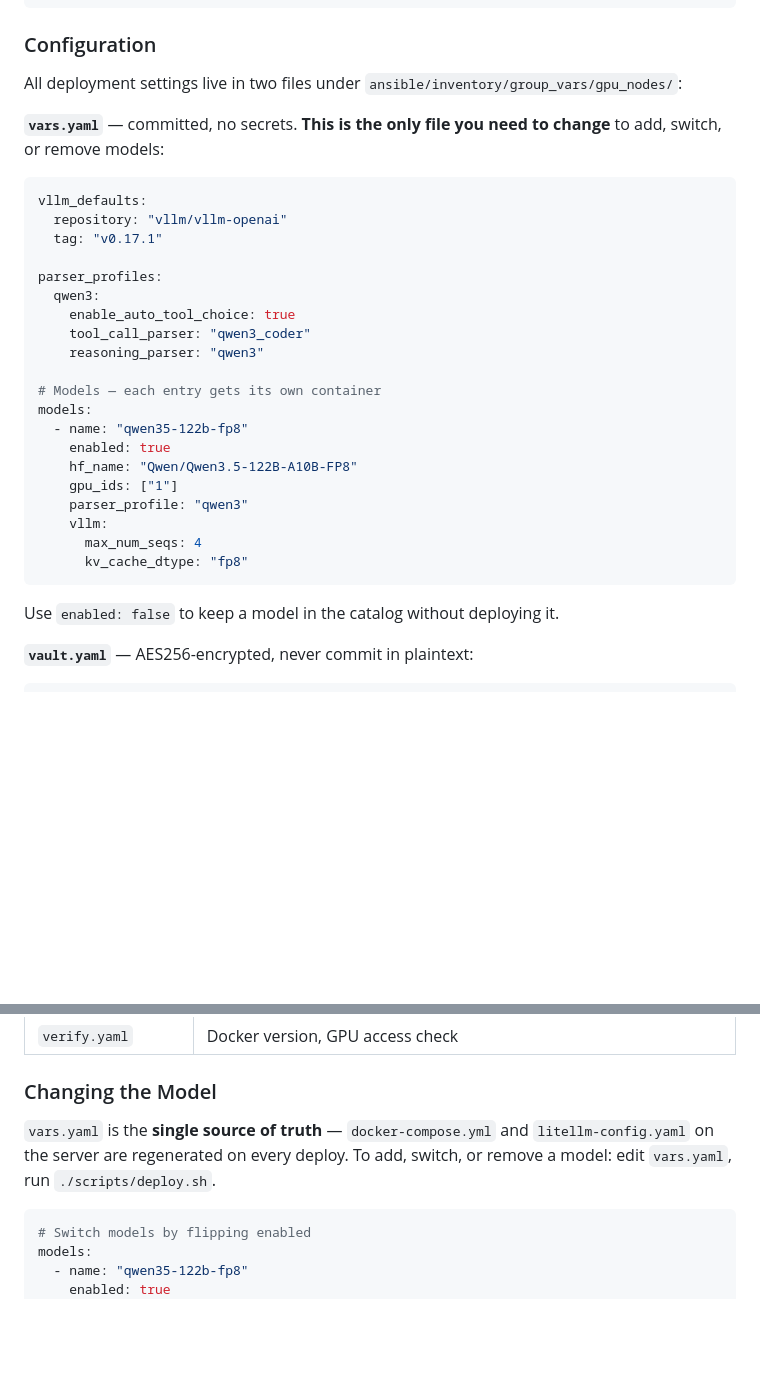
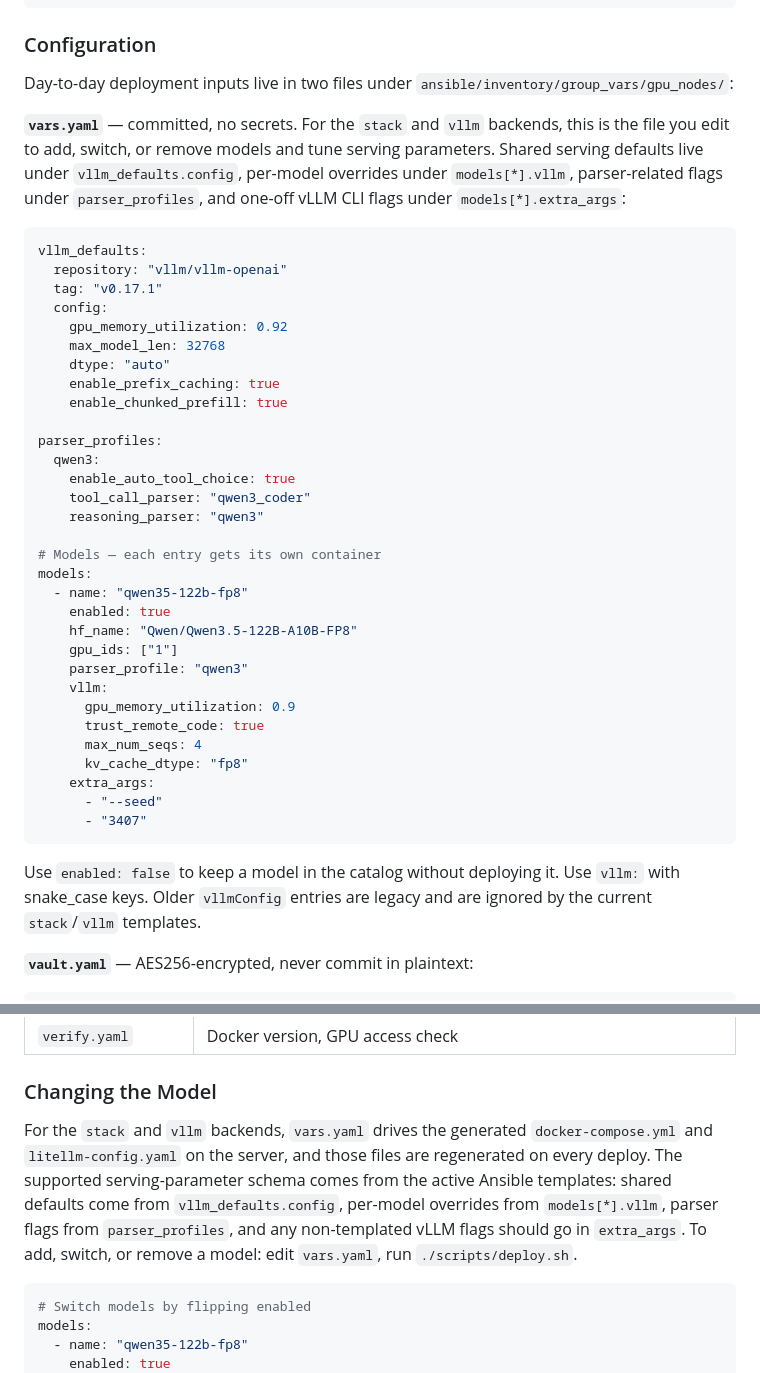
Before and after one commit to soofi-project/soofi-inference-server, a Markdown page: README.md, 2 parts joined by grey strips. GitHub-like rendering; blank space fills up the shorter version.

Commit message:
Enhance README.md to clarify deployment configuration for `vars.yaml`. Updated descriptions for model settings, including shared defaults and per-model overrides, and added details on new vLLM parameters for improved deployment guidance.

````diff
--- a/README.md
+++ b/README.md
@@ -115,13 +115,19 @@ chmod 600 ~/.ssh/id_ed25519
 
 ### Configuration
 
-All deployment settings live in two files under `ansible/inventory/group_vars/gpu_nodes/`:
+Day-to-day deployment inputs live in two files under `ansible/inventory/group_vars/gpu_nodes/`:
 
-**`vars.yaml`** — committed, no secrets. **This is the only file you need to change** to add, switch, or remove models:
+**`vars.yaml`** — committed, no secrets. For the `stack` and `vllm` backends, this is the file you edit to add, switch, or remove models and tune serving parameters. Shared serving defaults live under `vllm_defaults.config`, per-model overrides under `models[*].vllm`, parser-related flags under `parser_profiles`, and one-off vLLM CLI flags under `models[*].extra_args`:
 ```yaml
 vllm_defaults:
   repository: "vllm/vllm-openai"
   tag: "v0.17.1"
+  config:
+    gpu_memory_utilization: 0.92
+    max_model_len: 32768
+    dtype: "auto"
+    enable_prefix_caching: true
+    enable_chunked_prefill: true
 
 parser_profiles:
   qwen3:
@@ -137,11 +143,17 @@ models:
     gpu_ids: ["1"]
     parser_profile: "qwen3"
     vllm:
+      gpu_memory_utilization: 0.9
+      trust_remote_code: true
       max_num_seqs: 4
       kv_cache_dtype: "fp8"
+    extra_args:
+      - "--seed"
+      - "3407"
 ```
 
 Use `enabled: false` to keep a model in the catalog without deploying it.
+Use `vllm:` with snake_case keys. Older `vllmConfig` entries are legacy and are ignored by the current `stack`/`vllm` templates.
 
 **`vault.yaml`** — AES256-encrypted, never commit in plaintext:
 ```
@@ -217,7 +229,7 @@ The `hf_token` in the vault is a real HuggingFace API token:
 
 ### Changing the Model
 
-`vars.yaml` is the **single source of truth** — `docker-compose.yml` and `litellm-config.yaml` on the server are regenerated on every deploy. To add, switch, or remove a model: edit `vars.yaml`, run `./scripts/deploy.sh`.
+For the `stack` and `vllm` backends, `vars.yaml` drives the generated `docker-compose.yml` and `litellm-config.yaml` on the server, and those files are regenerated on every deploy. The supported serving-parameter schema comes from the active Ansible templates: shared defaults come from `vllm_defaults.config`, per-model overrides from `models[*].vllm`, parser flags from `parser_profiles`, and any non-templated vLLM flags should go in `extra_args`. To add, switch, or remove a model: edit `vars.yaml`, run `./scripts/deploy.sh`.
 
 ```yaml
 # Switch models by flipping enabled
````
